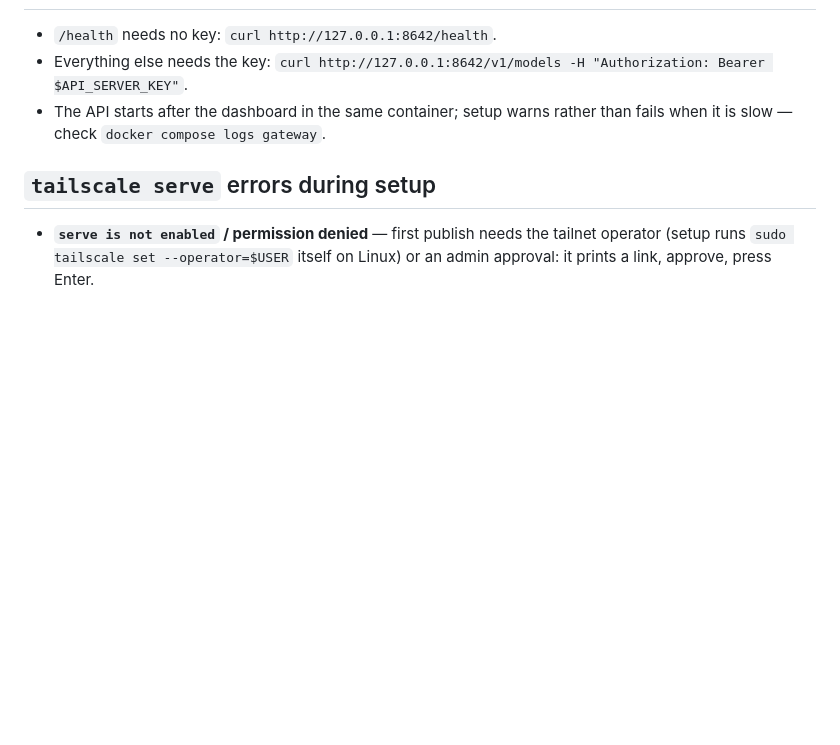
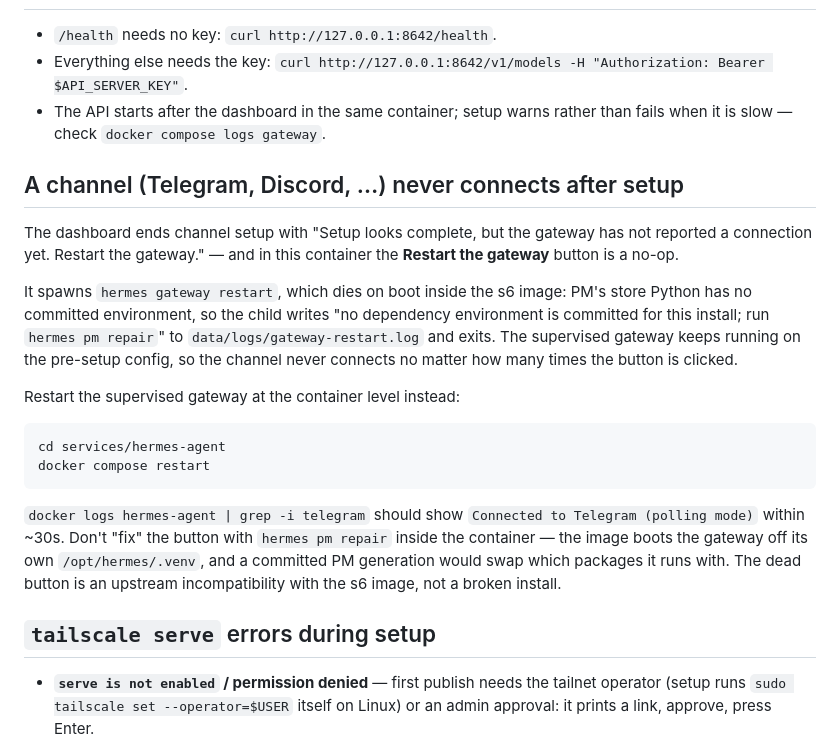
Before and after one commit to c-wenlong/setup-server, a Markdown page: services/hermes-agent/TROUBLESHOOT.md, the part around the change. GitHub-like rendering; blank space fills up the shorter version.

Commit message:
hermes-agent: document that the dashboard gateway-restart button is a no-op (#124)
The s6 image's web UI offers "Restart the gateway" after channel setup,
but the spawned `hermes gateway restart` dies instantly: PM's store
Python has no committed environment, so the supervised gateway keeps
running the pre-setup config and the new channel never connects.
Verified live: three dashboard restarts left gateway PID unchanged,
`docker compose restart` connected Telegram in ~15s.

Generated with [Devin](https://devin.ai)

Co-authored-by: Devin <158243242+devin-ai-integration[bot]@users.noreply.github.com>

````diff
--- a/services/hermes-agent/TROUBLESHOOT.md
+++ b/services/hermes-agent/TROUBLESHOOT.md
@@ -42,6 +42,33 @@ of every page once the container binds non-loopback.
 - The API starts after the dashboard in the same container; setup warns
   rather than fails when it is slow — check `docker compose logs gateway`.
 
+## A channel (Telegram, Discord, …) never connects after setup
+
+The dashboard ends channel setup with "Setup looks complete, but the
+gateway has not reported a connection yet. Restart the gateway." — and in
+this container the **Restart the gateway** button is a no-op.
+
+It spawns `hermes gateway restart`, which dies on boot inside the s6
+image: PM's store Python has no committed environment, so the child writes
+"no dependency environment is committed for this install; run
+`hermes pm repair`" to `data/logs/gateway-restart.log` and exits. The
+supervised gateway keeps running on the pre-setup config, so the channel
+never connects no matter how many times the button is clicked.
+
+Restart the supervised gateway at the container level instead:
+
+```bash
+cd services/hermes-agent
+docker compose restart
+```
+
+`docker logs hermes-agent | grep -i telegram` should show
+`Connected to Telegram (polling mode)` within ~30s. Don't "fix" the button
+with `hermes pm repair` inside the container — the image boots the
+gateway off its own `/opt/hermes/.venv`, and a committed PM generation
+would swap which packages it runs with. The dead button is an upstream
+incompatibility with the s6 image, not a broken install.
+
 ## `tailscale serve` errors during setup
 
 - **`serve is not enabled` / permission denied** — first publish needs the
````
Also changed, not shown: services/hermes-agent/SETUP.md (+4 -0 lines).
